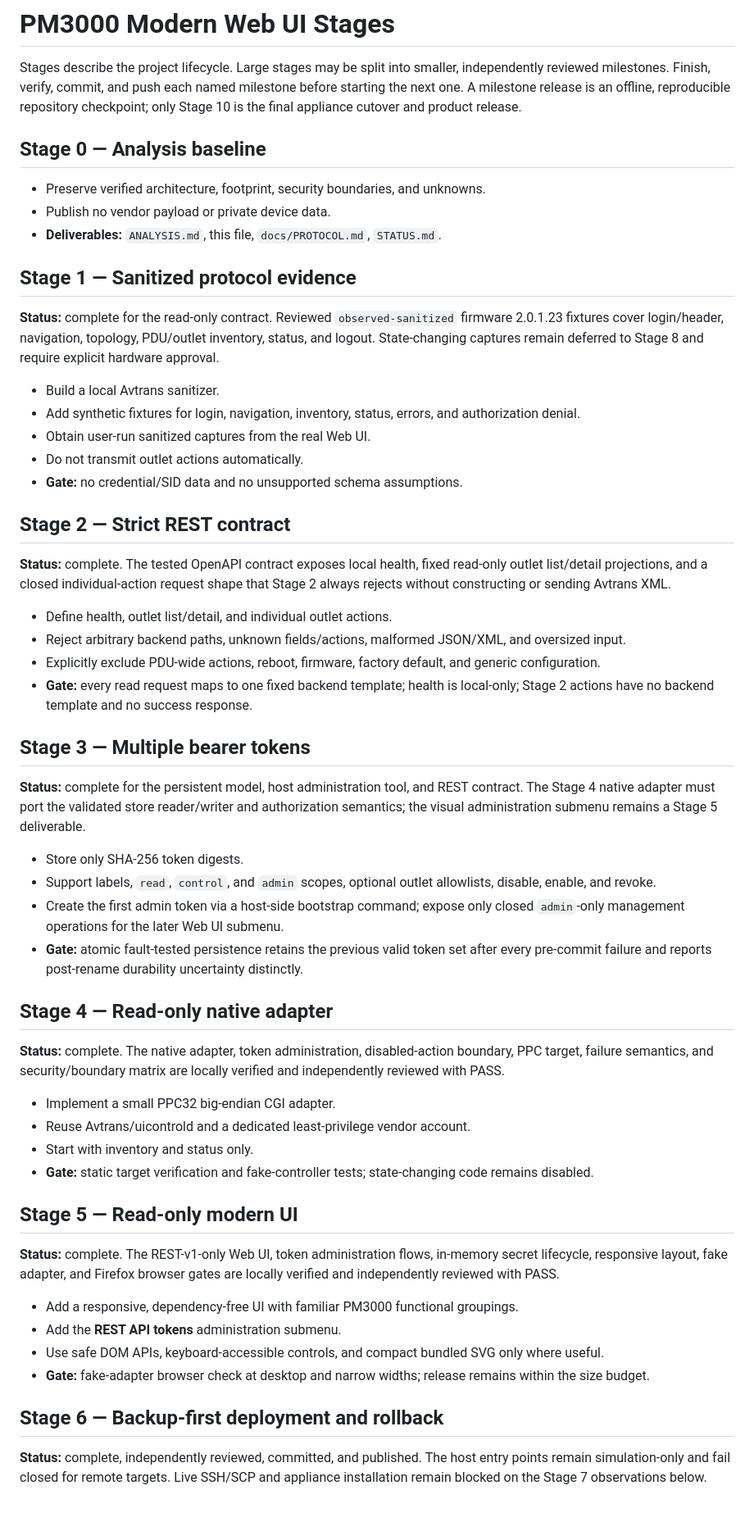
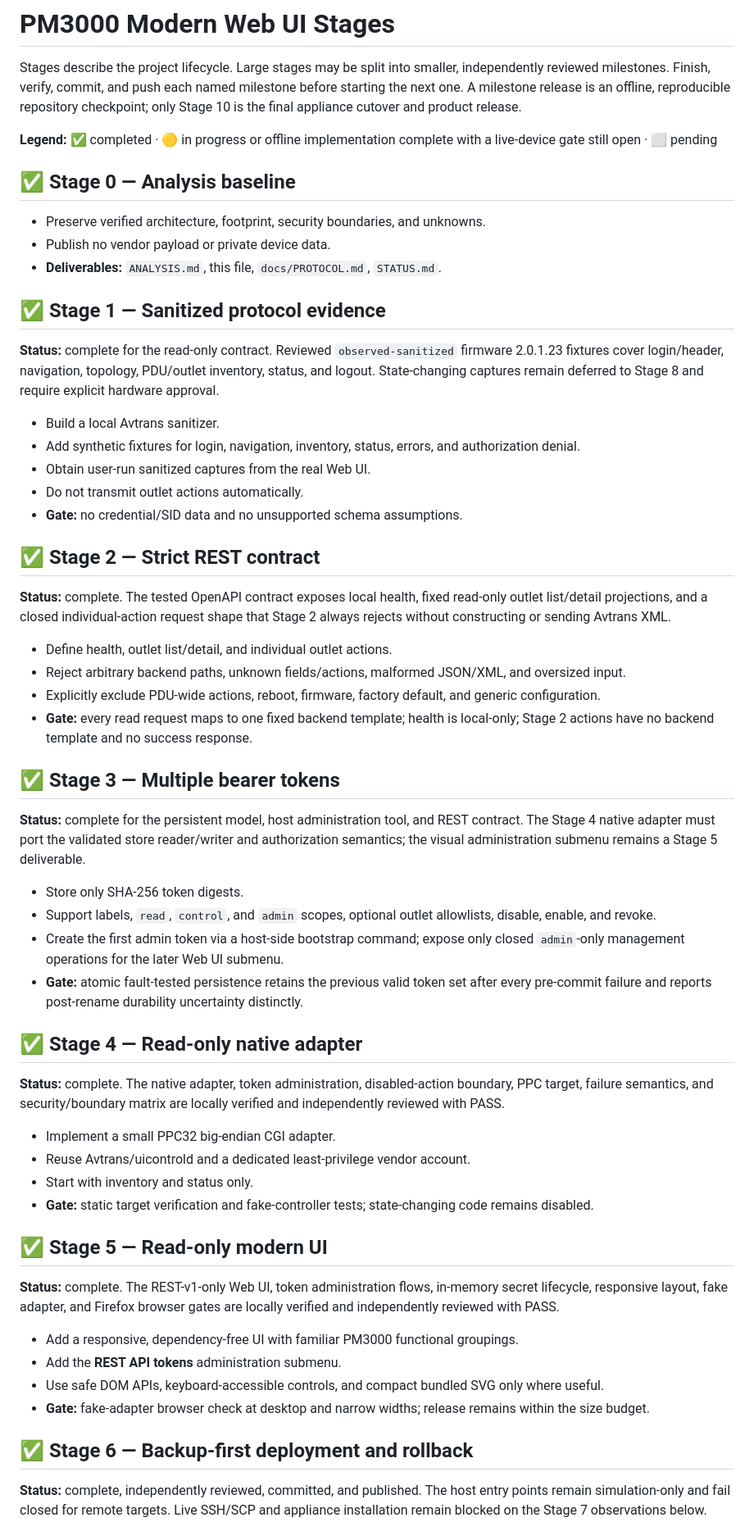
Before and after one commit to tseiman/pm3000-revive, a Markdown page: modern-WebUI/STAGES.md, the part around one of its changes. Shown at 82% size. GitHub-like rendering; blank space fills up the shorter version.

Commit message:
docs: mark completed roadmap stages

```diff
--- a/modern-WebUI/STAGES.md
+++ b/modern-WebUI/STAGES.md
@@ -2,13 +2,15 @@
 
 Stages describe the project lifecycle. Large stages may be split into smaller, independently reviewed milestones. Finish, verify, commit, and push each named milestone before starting the next one. A milestone release is an offline, reproducible repository checkpoint; only Stage 10 is the final appliance cutover and product release.
 
-## Stage 0 — Analysis baseline
+**Legend:** ✅ completed · 🟡 in progress or offline implementation complete with a live-device gate still open · ⬜ pending
+
+## ✅ Stage 0 — Analysis baseline
 
 - Preserve verified architecture, footprint, security boundaries, and unknowns.
 - Publish no vendor payload or private device data.
 - **Deliverables:** `ANALYSIS.md`, this file, `docs/PROTOCOL.md`, `STATUS.md`.
 
-## Stage 1 — Sanitized protocol evidence
+## ✅ Stage 1 — Sanitized protocol evidence
 
 **Status:** complete for the read-only contract. Reviewed `observed-sanitized` firmware 2.0.1.23 fixtures cover login/header, navigation, topology, PDU/outlet inventory, status, and logout. State-changing captures remain deferred to Stage 8 and require explicit hardware approval.
 
@@ -18,7 +20,7 @@ Stages describe the project lifecycle. Large stages may be split into smaller, i
 - Do not transmit outlet actions automatically.
 - **Gate:** no credential/SID data and no unsupported schema assumptions.
 
-## Stage 2 — Strict REST contract
+## ✅ Stage 2 — Strict REST contract
 
 **Status:** complete. The tested OpenAPI contract exposes local health, fixed read-only outlet list/detail projections, and a closed individual-action request shape that Stage 2 always rejects without constructing or sending Avtrans XML.
 
@@ -27,7 +29,7 @@ Stages describe the project lifecycle. Large stages may be split into smaller, i
 - Explicitly exclude PDU-wide actions, reboot, firmware, factory default, and generic configuration.
 - **Gate:** every read request maps to one fixed backend template; health is local-only; Stage 2 actions have no backend template and no success response.
 
-## Stage 3 — Multiple bearer tokens
+## ✅ Stage 3 — Multiple bearer tokens
 
 **Status:** complete for the persistent model, host administration tool, and REST contract. The Stage 4 native adapter must port the validated store reader/writer and authorization semantics; the visual administration submenu remains a Stage 5 deliverable.
 
@@ -36,7 +38,7 @@ Stages describe the project lifecycle. Large stages may be split into smaller, i
 - Create the first admin token via a host-side bootstrap command; expose only closed `admin`-only management operations for the later Web UI submenu.
 - **Gate:** atomic fault-tested persistence retains the previous valid token set after every pre-commit failure and reports post-rename durability uncertainty distinctly.
 
-## Stage 4 — Read-only native adapter
+## ✅ Stage 4 — Read-only native adapter
 
 **Status:** complete. The native adapter, token administration, disabled-action boundary, PPC target, failure semantics, and security/boundary matrix are locally verified and independently reviewed with PASS.
 
@@ -45,7 +47,7 @@ Stages describe the project lifecycle. Large stages may be split into smaller, i
 - Start with inventory and status only.
 - **Gate:** static target verification and fake-controller tests; state-changing code remains disabled.
 
-## Stage 5 — Read-only modern UI
+## ✅ Stage 5 — Read-only modern UI
 
 **Status:** complete. The REST-v1-only Web UI, token administration flows, in-memory secret lifecycle, responsive layout, fake adapter, and Firefox browser gates are locally verified and independently reviewed with PASS.
 
@@ -54,7 +56,7 @@ Stages describe the project lifecycle. Large stages may be split into smaller, i
 - Use safe DOM APIs, keyboard-accessible controls, and compact bundled SVG only where useful.
 - **Gate:** fake-adapter browser check at desktop and narrow widths; release remains within the size budget.
 
-## Stage 6 — Backup-first deployment and rollback
+## ✅ Stage 6 — Backup-first deployment and rollback
 
 **Status:** complete, independently reviewed, committed, and published. The host entry points remain
 simulation-only and fail closed for remote targets. Live SSH/SCP and appliance
```
Also changed, not shown: other parts of modern-WebUI/STAGES.md (+10 -10 lines).
